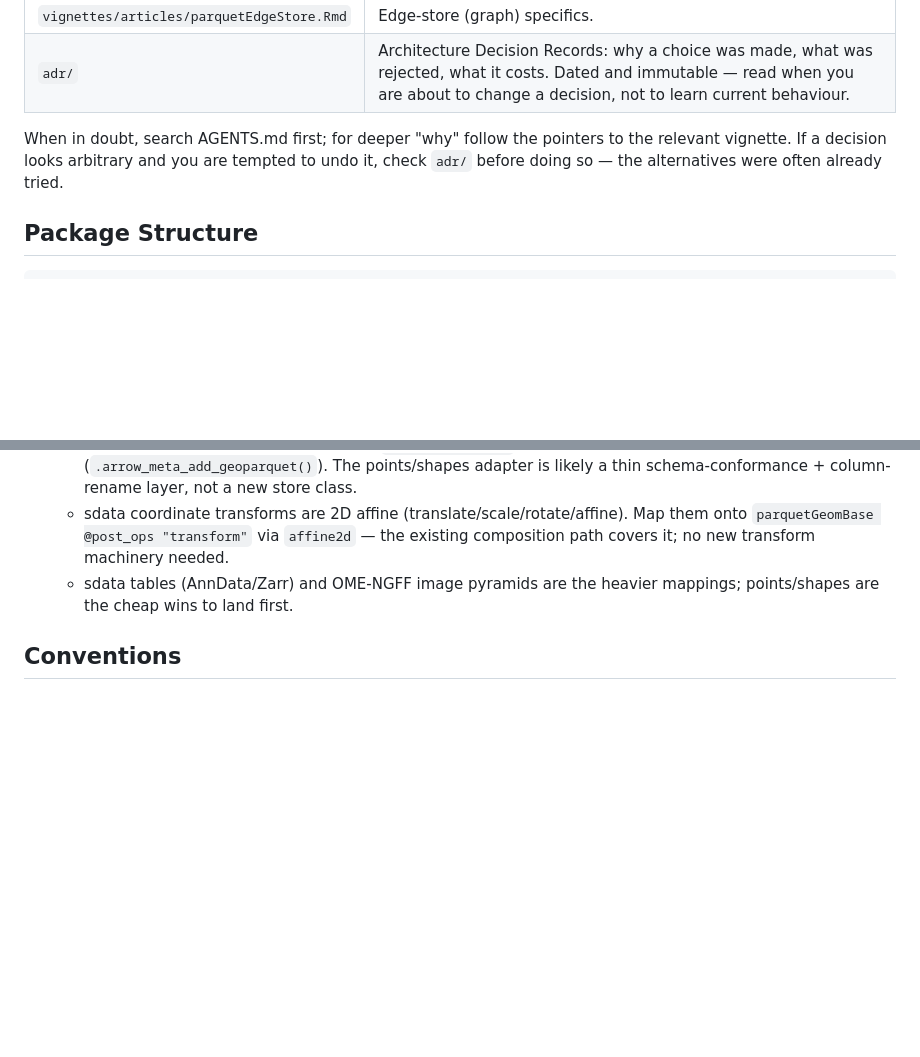
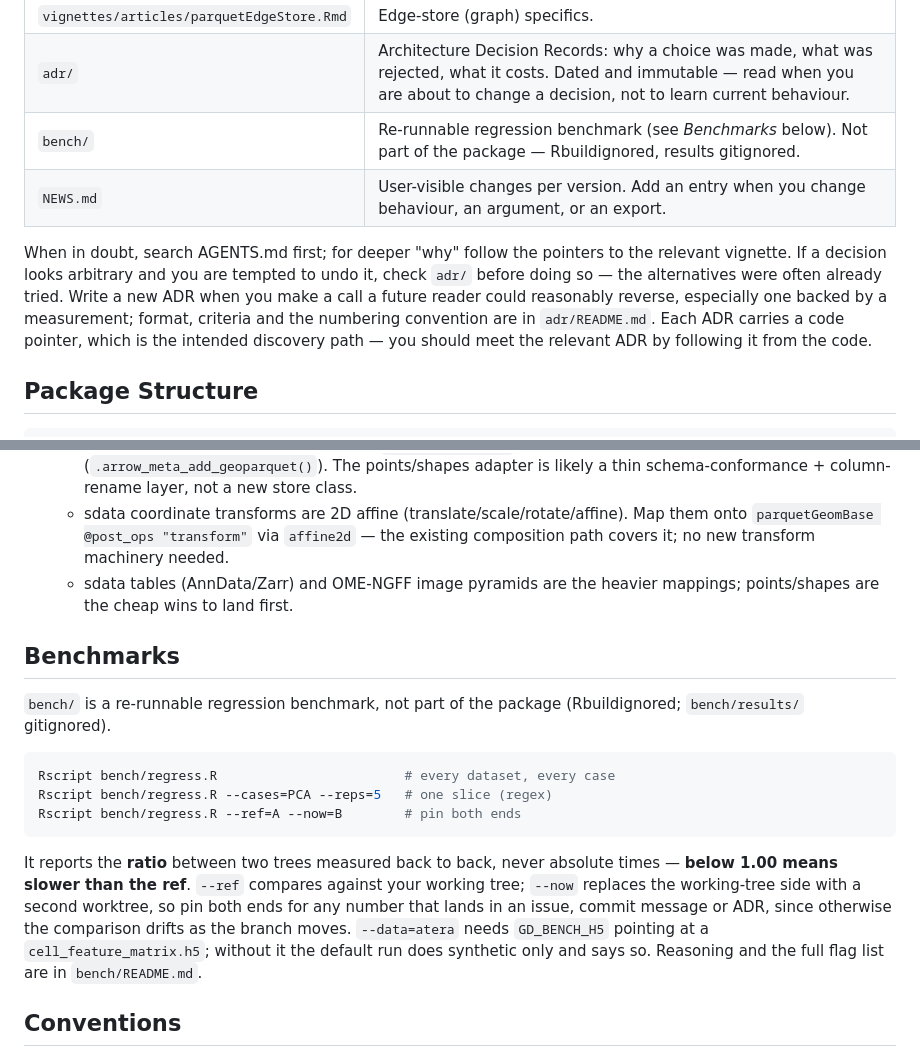
Before and after one commit to giotto-suite/GiottoDisk, a Markdown page: AGENTS.md, 2 parts joined by grey strips. GitHub-like rendering; blank space fills up the shorter version.

Commit message:
docs: point AGENTS.md at bench/ and NEWS.md; document the workers=1 check
AGENTS.md knew about adr/ but not bench/ or NEWS.md, so neither was
discoverable from the entry point. Adds both to the documentation map, a
short Benchmarks section with usage, and the criterion for writing an ADR
rather than only reading one.

bench/README.md: record that re-running at --workers=1 separates a fan-out
problem from an algorithmic one, since issue #35 inverts completely between
the two. Also drops a stale claim that the pipeline case is pinned to one
rep -- it honours --reps now, and only ingest stays pinned.

````diff
--- a/AGENTS.md
+++ b/AGENTS.md
@@ -17,11 +17,17 @@ walkthroughs live in `vignettes/articles/`:
 | `vignettes/articles/roadmap.Rmd` | Public-facing direction. Headline items: `parquetMutableStore`, partition hardlink utility, `gSdataSource`. |
 | `vignettes/articles/parquetEdgeStore.Rmd` | Edge-store (graph) specifics. |
 | `adr/` | Architecture Decision Records: why a choice was made, what was rejected, what it costs. Dated and immutable — read when you are about to change a decision, not to learn current behaviour. |
+| `bench/` | Re-runnable regression benchmark (see *Benchmarks* below). Not part of the package — Rbuildignored, results gitignored. |
+| `NEWS.md` | User-visible changes per version. Add an entry when you change behaviour, an argument, or an export. |
 
 When in doubt, search AGENTS.md first; for deeper "why" follow the
 pointers to the relevant vignette. If a decision looks arbitrary and you
 are tempted to undo it, check `adr/` before doing so — the alternatives
-were often already tried.
+were often already tried. Write a new ADR when you make a call a future
+reader could reasonably reverse, especially one backed by a measurement;
+format, criteria and the numbering convention are in `adr/README.md`.
+Each ADR carries a code pointer, which is the intended discovery path —
+you should meet the relevant ADR by following it from the code.
 
 ## Package Structure
 
@@ -488,6 +494,26 @@ High-level public-facing direction is in `vignettes/articles/roadmap.Rmd`. Headl
   - sdata tables (AnnData/Zarr) and OME-NGFF image pyramids are the heavier mappings;
     points/shapes are the cheap wins to land first.
 
+## Benchmarks
+
+`bench/` is a re-runnable regression benchmark, not part of the package
+(Rbuildignored; `bench/results/` gitignored).
+
+```sh
+Rscript bench/regress.R                        # every dataset, every case
+Rscript bench/regress.R --cases=PCA --reps=5   # one slice (regex)
+Rscript bench/regress.R --ref=A --now=B        # pin both ends
+```
+
+It reports the **ratio** between two trees measured back to back, never absolute
+times — **below 1.00 means slower than the ref**. `--ref` compares against your
+working tree; `--now` replaces the working-tree side with a second worktree, so
+pin both ends for any number that lands in an issue, commit message or ADR,
+since otherwise the comparison drifts as the branch moves. `--data=atera` needs
+`GD_BENCH_H5` pointing at a `cell_feature_matrix.h5`; without it the default run
+does synthetic only and says so. Reasoning and the full flag list are in
+`bench/README.md`.
+
 ## Conventions
 - Internal helpers: `.` prefix, snake_case
 - `parquetStore` internals: `.pstore_*` / `parquetBase` internals: `.pbase_*`
````
Also changed, not shown: bench/README.md (+13 -2 lines).
